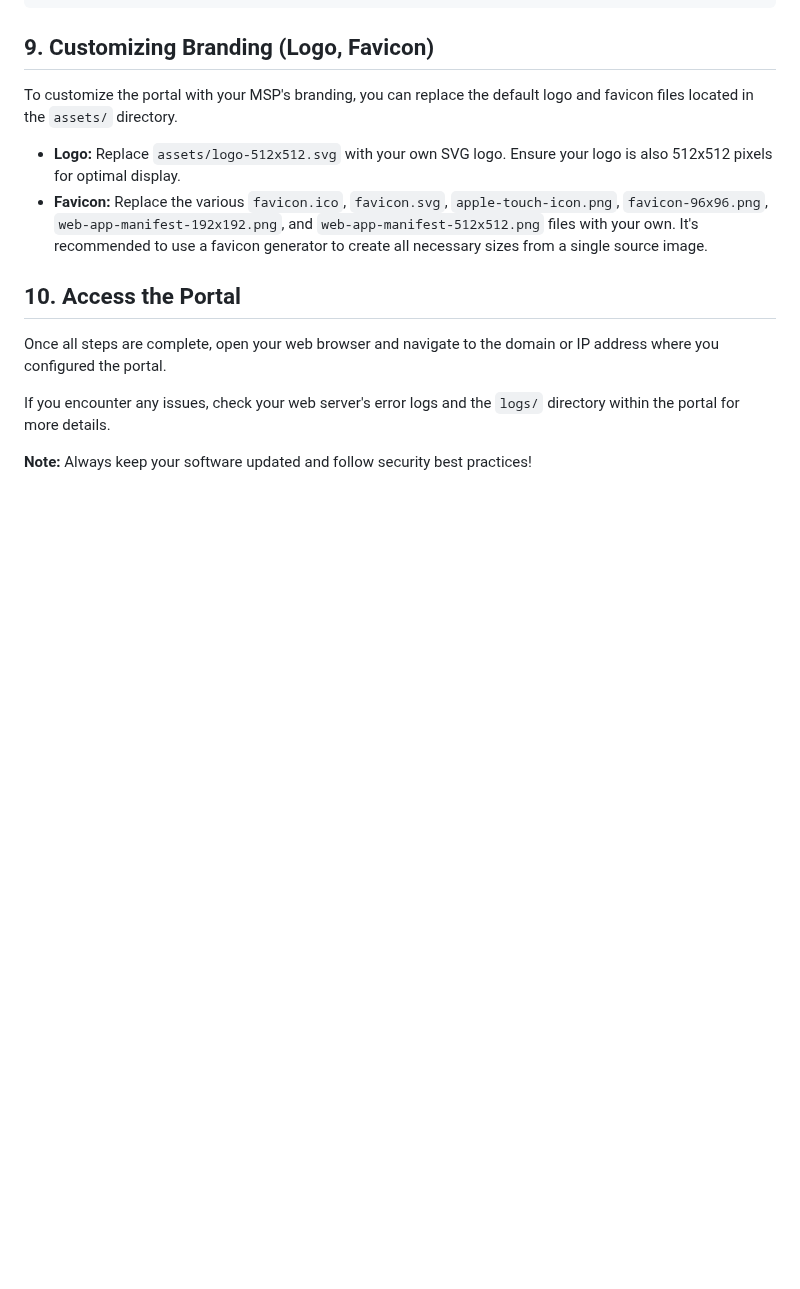
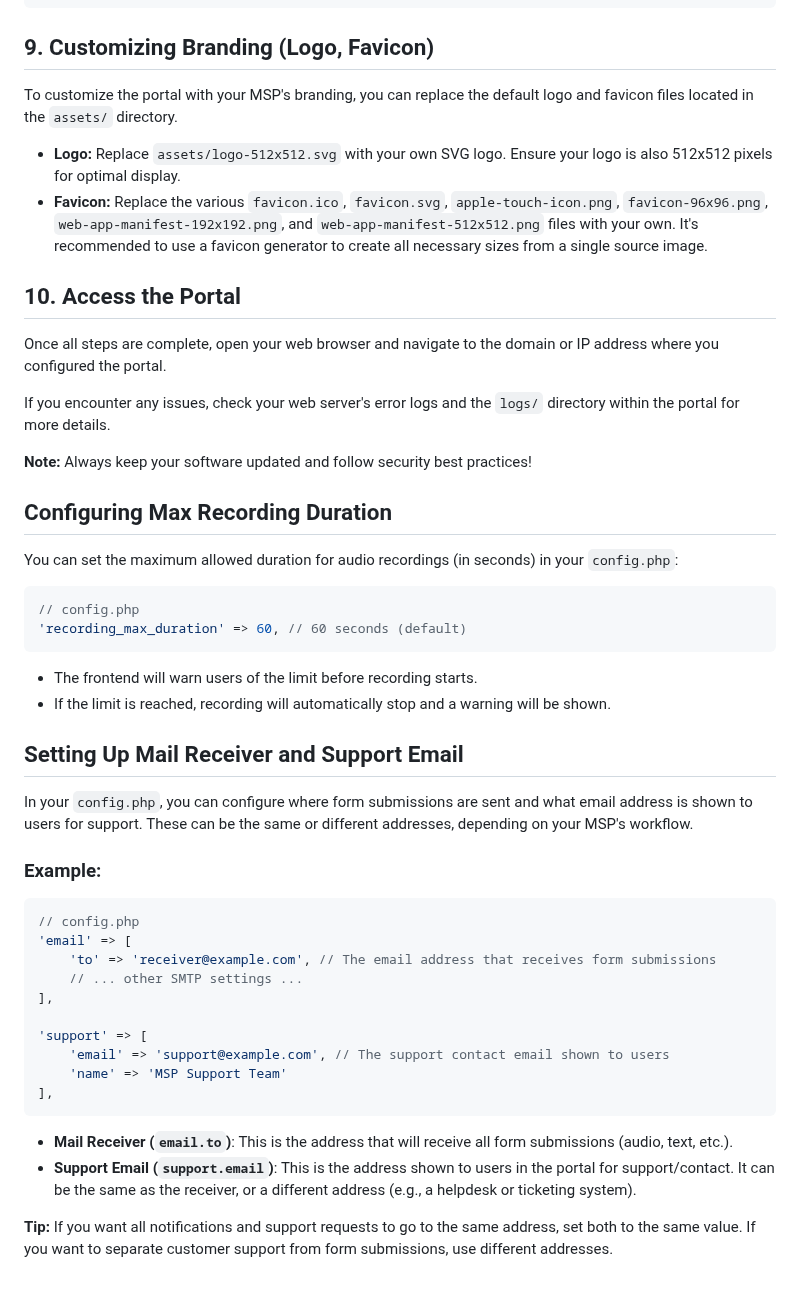
Before and after one commit to Monstertov/msp-voice-portal, a Markdown page: INSTALL.md, the part around the change. GitHub-like rendering; blank space fills up the shorter version.

Commit message:
docs rework

````diff
--- a/INSTALL.md
+++ b/INSTALL.md
@@ -179,3 +179,38 @@ Once all steps are complete, open your web browser and navigate to the domain or
 If you encounter any issues, check your web server's error logs and the `logs/` directory within the portal for more details.
 
 **Note:** Always keep your software updated and follow security best practices!
+
+## Configuring Max Recording Duration
+
+You can set the maximum allowed duration for audio recordings (in seconds) in your `config.php`:
+
+```php
+// config.php
+'recording_max_duration' => 60, // 60 seconds (default)
+```
+
+- The frontend will warn users of the limit before recording starts.
+- If the limit is reached, recording will automatically stop and a warning will be shown.
+
+## Setting Up Mail Receiver and Support Email
+
+In your `config.php`, you can configure where form submissions are sent and what email address is shown to users for support. These can be the same or different addresses, depending on your MSP's workflow.
+
+### Example:
+```php
+// config.php
+'email' => [
+    'to' => 'receiver@example.com', // The email address that receives form submissions
+    // ... other SMTP settings ...
+],
+
+'support' => [
+    'email' => 'support@example.com', // The support contact email shown to users
+    'name' => 'MSP Support Team'
+],
+```
+
+- **Mail Receiver (`email.to`)**: This is the address that will receive all form submissions (audio, text, etc.).
+- **Support Email (`support.email`)**: This is the address shown to users in the portal for support/contact. It can be the same as the receiver, or a different address (e.g., a helpdesk or ticketing system).
+
+**Tip:** If you want all notifications and support requests to go to the same address, set both to the same value. If you want to separate customer support from form submissions, use different addresses.
````
Also changed, not shown: README.md (+0 -12 lines).
